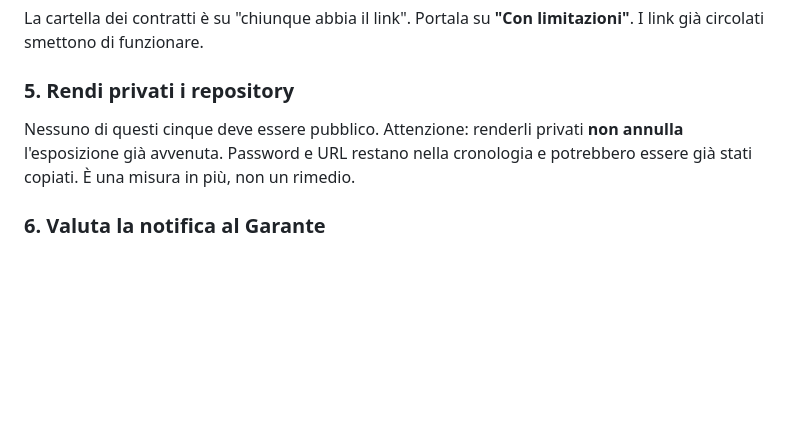
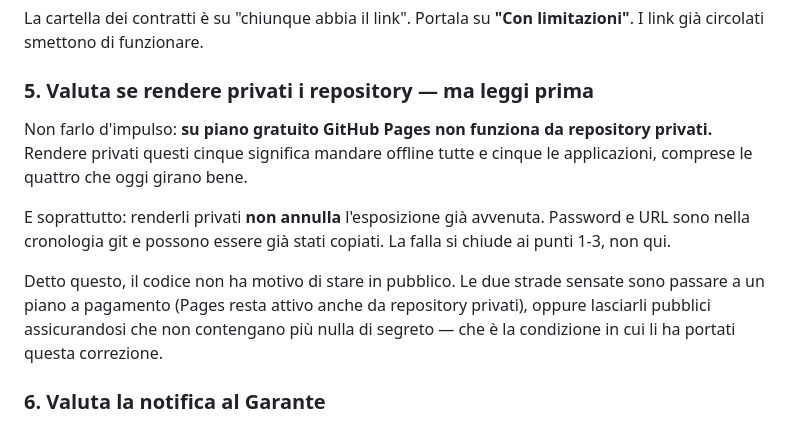
Before and after one commit to DonolautoSRL/preventivi-contratti, a Markdown page: SICUREZZA.md, the part around the change. GitHub-like rendering; blank space fills up the shorter version.

Commit message:
Chiarisci il compromesso sul rendere privati i repository
Come era scritto, il punto 5 invitava a rendere privati tutti e cinque i
repository senza dire che su piano gratuito Pages non funziona da repository
privati: seguendolo alla lettera si mandavano offline anche le quattro app
che funzionano, senza chiudere nulla.

Co-Authored-By: Claude Opus 5 <noreply@anthropic.com>

```diff
--- a/SICUREZZA.md
+++ b/SICUREZZA.md
@@ -64,12 +64,21 @@ Copia il nuovo URL in `index.html`, al posto di `INCOLLA_QUI_IL_NUOVO_URL_APPS_S
 La cartella dei contratti è su "chiunque abbia il link". Portala su
 **"Con limitazioni"**. I link già circolati smettono di funzionare.
 
-### 5. Rendi privati i repository
+### 5. Valuta se rendere privati i repository — ma leggi prima
 
-Nessuno di questi cinque deve essere pubblico.
-Attenzione: renderli privati **non annulla** l'esposizione già avvenuta.
-Password e URL restano nella cronologia e potrebbero essere già stati copiati.
-È una misura in più, non un rimedio.
+Non farlo d'impulso: **su piano gratuito GitHub Pages non funziona da
+repository privati.** Rendere privati questi cinque significa mandare offline
+tutte e cinque le applicazioni, comprese le quattro che oggi girano bene.
+
+E soprattutto: renderli privati **non annulla** l'esposizione già avvenuta.
+Password e URL sono nella cronologia git e possono essere già stati copiati.
+La falla si chiude ai punti 1-3, non qui.
+
+Detto questo, il codice non ha motivo di stare in pubblico. Le due strade
+sensate sono passare a un piano a pagamento (Pages resta attivo anche da
+repository privati), oppure lasciarli pubblici assicurandosi che non
+contengano più nulla di segreto — che è la condizione in cui li ha portati
+questa correzione.
 
 ### 6. Valuta la notifica al Garante
 
```
